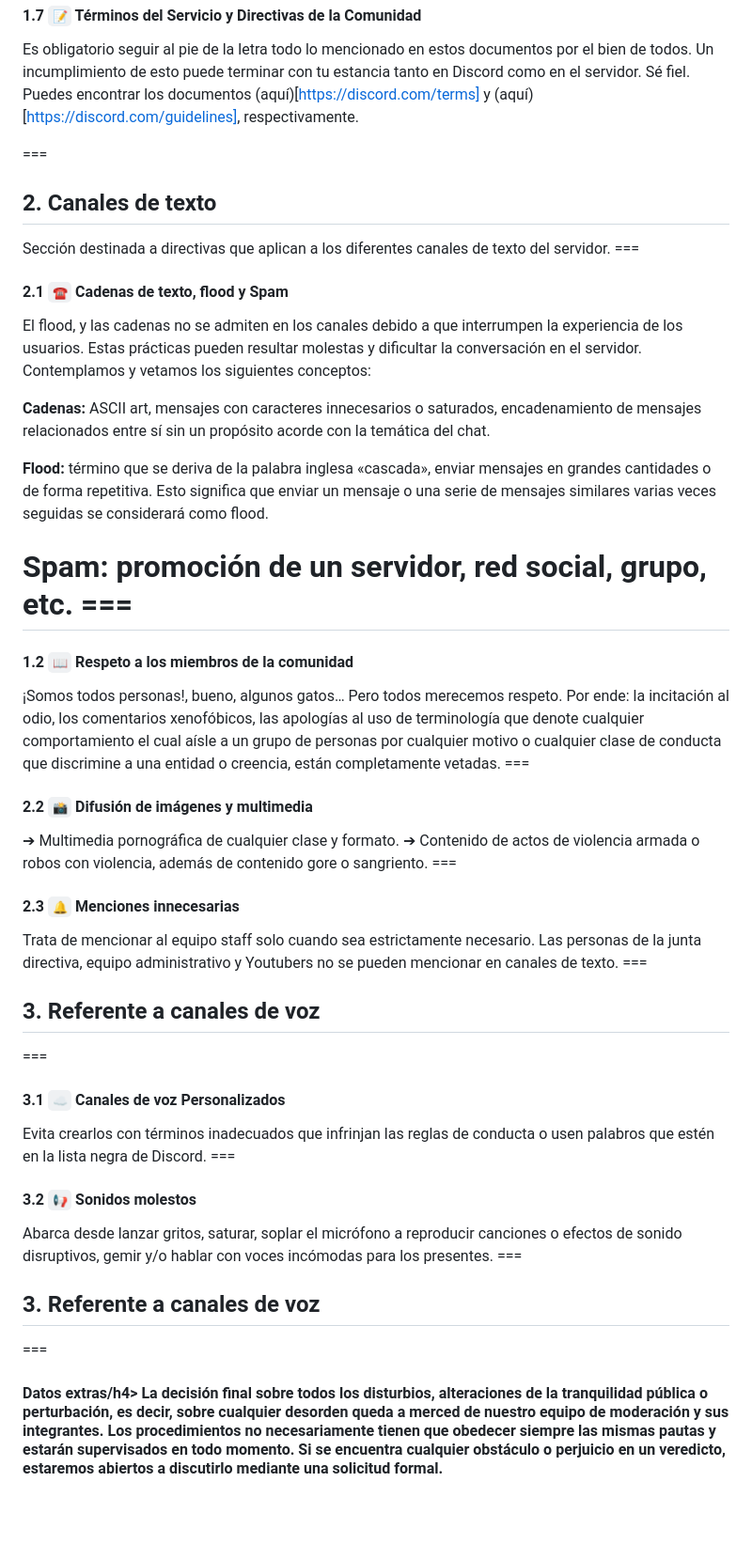
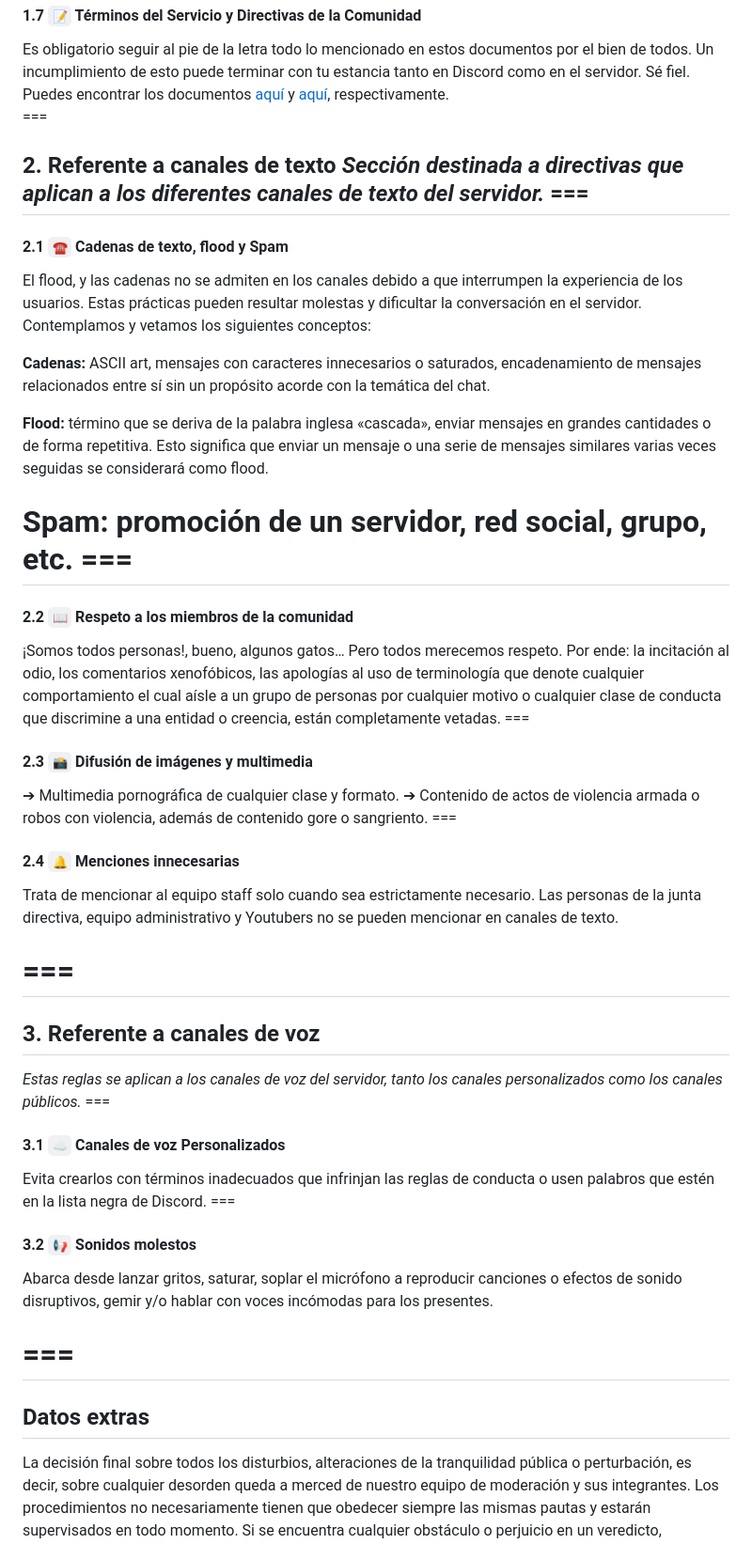
Before and after one commit to mateoltd/ModerationDocs, a Markdown page: markdown/Nuestro Discord/reglas-del-servidor.md, the part around one of its changes. Shown at 94% size. Drawn GitHub-style; blank space fills up the shorter version.

```diff
--- a/markdown/Nuestro Discord/reglas-del-servidor.md
+++ b/markdown/Nuestro Discord/reglas-del-servidor.md
@@ -39,11 +49,11 @@ Considera que el contenido de tu perfil cumpla las reglas de GatitosWorld, así
 Cualquier persona que tenga un comportamiento conspiranoico respecto a la administración o dirección, organizando un grupo de personas en contra de otro con el objetivo de especular o reportar una serie de objetos, será expulsada permanentemente del equipo con posibles repercusiones en el servidor, directamente.
 === <h4>1.7 `📝` Términos del Servicio y Directivas de la Comunidad</h4>
 Es obligatorio seguir al pie de la letra todo lo mencionado en estos documentos por el bien de todos. Un incumplimiento de esto puede terminar con tu estancia tanto en Discord como en el servidor. Sé fiel.
-Puedes encontrar los documentos (aquí)[https://discord.com/terms] y (aquí)[https://discord.com/guidelines], respectivamente.
-
-=== <h2> 2. Canales de texto</h2>
-Sección destinada a directivas que aplican a los diferentes canales de texto del servidor.
-===<h4>2.1 `☎️` Cadenas de texto, flood y Spam</h4>
+Puedes encontrar los documentos [aquí](https://discord.com/terms) y [aquí](https://discord.com/guidelines), respectivamente.
+===
+=== <h2> 2. Referente a canales de texto
+_Sección destinada a directivas que aplican a los diferentes canales de texto del servidor._
+=== <h4>2.1 `☎️` Cadenas de texto, flood y Spam</h4>
 El flood, y las cadenas no se admiten en los canales debido a que interrumpen la experiencia de los usuarios. Estas prácticas pueden resultar molestas y dificultar la conversación en el servidor. Contemplamos y vetamos los siguientes conceptos:
 
 **Cadenas:** ASCII art, mensajes con caracteres innecesarios o saturados, encadenamiento de mensajes relacionados entre sí sin un propósito acorde con la temática del chat.
@@ -51,22 +61,24 @@ El flood, y las cadenas no se admiten en los canales debido a que interrumpen la
 **Flood:** término que se deriva de la palabra inglesa «cascada», enviar mensajes en grandes cantidades o de forma repetitiva. Esto significa que enviar un mensaje o una serie de mensajes similares varias veces seguidas se considerará como flood.
 
 **Spam:** promoción de un servidor, red social, grupo, etc.
-===<h4>1.2  `📖` Respeto a los miembros de la comunidad </h4>
+=== <h4>2.2  `📖` Respeto a los miembros de la comunidad </h4>
 ¡Somos todos personas!, bueno, algunos gatos… Pero todos merecemos respeto.
 Por ende: la incitación al odio, los comentarios xenofóbicos, las apologías al uso de terminología que denote cualquier comportamiento el cual aísle a un grupo de personas por cualquier motivo o cualquier clase de conducta que discrimine a una entidad o creencia, están completamente vetadas.
-===<h4>2.2 `📸` Difusión de imágenes y multimedia </h4>
+=== <h4>2.3 `📸` Difusión de imágenes y multimedia </h4>
 ➔ Multimedia pornográfica de cualquier clase y formato.
 ➔ Contenido de actos de violencia armada o robos con violencia, además de contenido gore o sangriento.
-=== <h4>2.3 `🔔` Menciones innecesarias</h4>
+=== <h4>2.4 `🔔` Menciones innecesarias</h4>
 Trata de mencionar al equipo staff solo cuando sea estrictamente necesario.
 Las personas de la junta directiva, equipo administrativo y Youtubers no se pueden mencionar en canales de texto.
+===
 === <h2>3. Referente a canales de voz</h2>
+_Estas reglas se aplican a los canales de voz del servidor, tanto los canales personalizados como los canales públicos._
 === <h4>3.1 `☁️` Canales de voz Personalizados</h4>
 Evita crearlos con términos inadecuados que infrinjan las reglas de conducta o usen palabros que estén en la lista negra de Discord.
 === <h4>3.2 `📢` Sonidos molestos</h4>
 Abarca desde lanzar gritos, saturar, soplar el micrófono a reproducir canciones o efectos de sonido disruptivos, gemir y/o hablar con voces incómodas para los presentes.
-=== <h2>3. Referente a canales de voz</h2>
-=== <h4>Datos extras/h4>
+===
+=== <h2>Datos extras</h2>
 La decisión final sobre todos los disturbios, alteraciones de la tranquilidad pública o perturbación, es decir, sobre cualquier desorden queda a merced de nuestro equipo de moderación y sus integrantes.
 Los procedimientos no necesariamente tienen que obedecer siempre las mismas pautas y estarán supervisados en todo momento. Si se encuentra cualquier obstáculo o perjuicio en un veredicto, estaremos abiertos a discutirlo mediante una solicitud formal.
 ===
```
Also changed, not shown: other parts of markdown/Nuestro Discord/reglas-del-servidor.md (+23 -13 lines).
